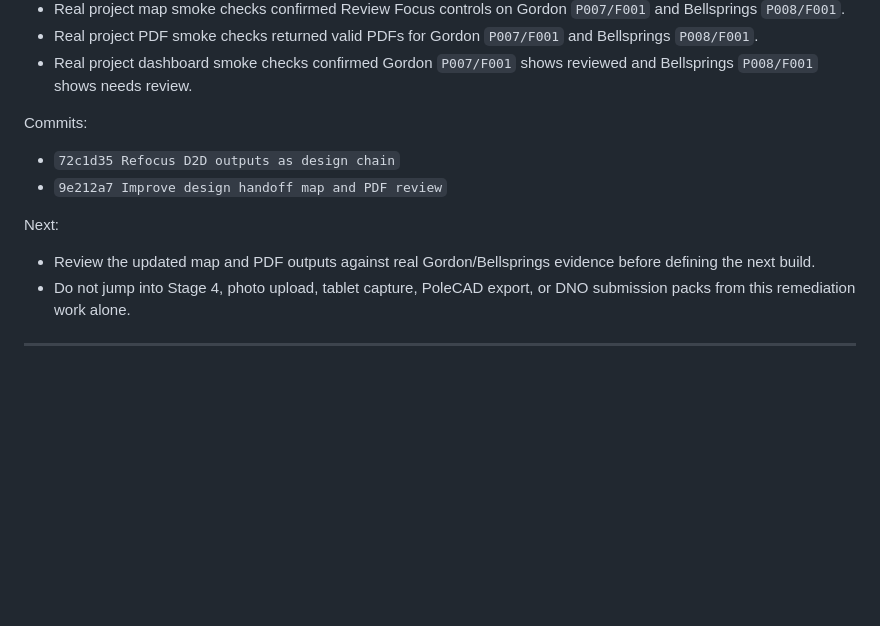
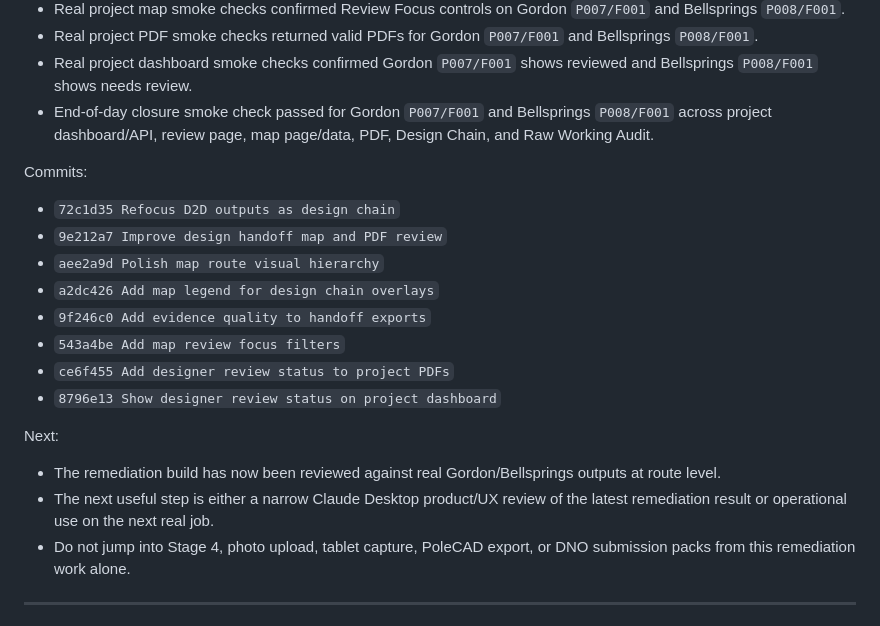
Before and after one commit to NoelyC123/Unitas-GridFlow, a Markdown page: AI_CONTROL/04_SESSION_HANDOFF.md, the part around the change. Rendered like a GitHub page; blank space fills up the shorter version.

Commit message:
Record remediation closure review
Made-with: Cursor

```diff
--- a/AI_CONTROL/04_SESSION_HANDOFF.md
+++ b/AI_CONTROL/04_SESSION_HANDOFF.md
@@ -31,15 +31,23 @@ Validation:
 - Real project map smoke checks confirmed Review Focus controls on Gordon `P007/F001` and Bellsprings `P008/F001`.
 - Real project PDF smoke checks returned valid PDFs for Gordon `P007/F001` and Bellsprings `P008/F001`.
 - Real project dashboard smoke checks confirmed Gordon `P007/F001` shows reviewed and Bellsprings `P008/F001` shows needs review.
+- End-of-day closure smoke check passed for Gordon `P007/F001` and Bellsprings `P008/F001` across project dashboard/API, review page, map page/data, PDF, Design Chain, and Raw Working Audit.
 
 Commits:
 
 - `72c1d35 Refocus D2D outputs as design chain`
 - `9e212a7 Improve design handoff map and PDF review`
+- `aee2a9d Polish map route visual hierarchy`
+- `a2dc426 Add map legend for design chain overlays`
+- `9f246c0 Add evidence quality to handoff exports`
+- `543a4be Add map review focus filters`
+- `ce6f455 Add designer review status to project PDFs`
+- `8796e13 Show designer review status on project dashboard`
 
 Next:
 
-- Review the updated map and PDF outputs against real Gordon/Bellsprings evidence before defining the next build.
+- The remediation build has now been reviewed against real Gordon/Bellsprings outputs at route level.
+- The next useful step is either a narrow Claude Desktop product/UX review of the latest remediation result or operational use on the next real job.
 - Do not jump into Stage 4, photo upload, tablet capture, PoleCAD export, or DNO submission packs from this remediation work alone.
 
 ---
```
Also changed, not shown: AI_CONTROL/02_CURRENT_TASK.md (+3 -2 lines).
